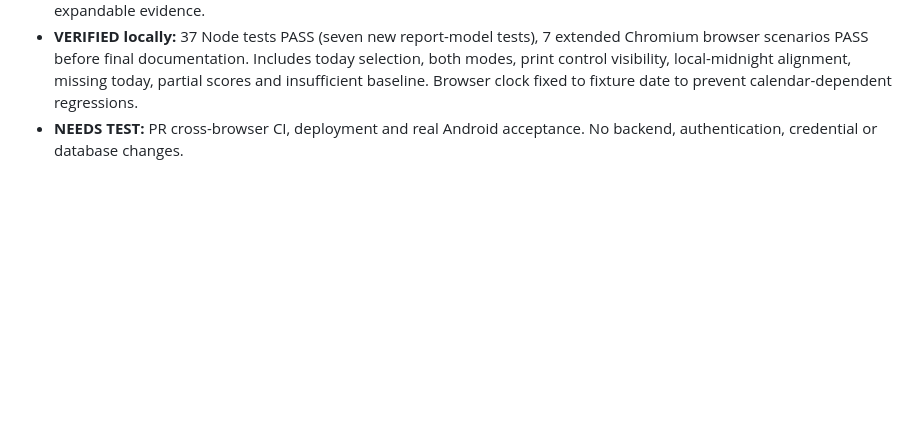
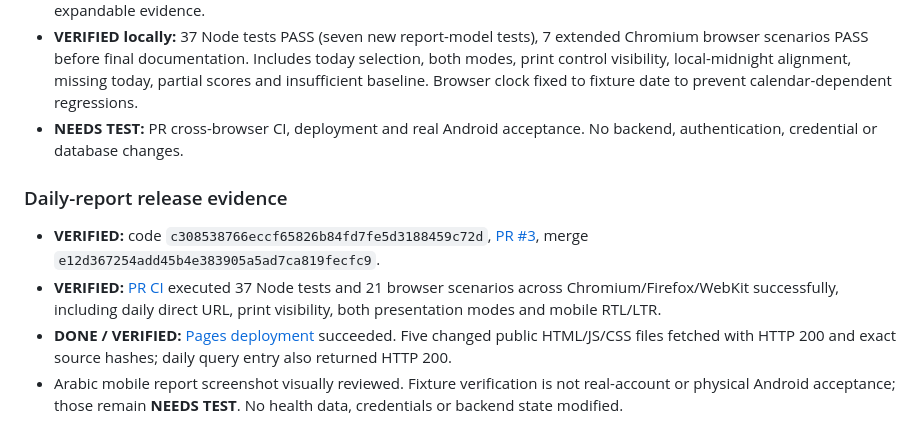
Before and after one commit to 3bHussein/Whoop-Intelligence-, a Markdown page: docs/DEVELOPMENT-LOG.md, the part around the change. Rendered like a GitHub page; blank space fills up the shorter version.

Commit message:
Record daily-report release verification and production evidence

```diff
--- a/docs/DEVELOPMENT-LOG.md
+++ b/docs/DEVELOPMENT-LOG.md
@@ -143,3 +143,10 @@ User feedback: the design works well, but statistical detail is overwhelming wit
 - **DONE:** Weekly/monthly report compares period medians against previous equal-length windows (at least three observations each). Difference labels use percentage points where appropriate. Source times/counts remain available in expandable evidence.
 - **VERIFIED locally:** 37 Node tests PASS (seven new report-model tests), 7 extended Chromium browser scenarios PASS before final documentation. Includes today selection, both modes, print control visibility, local-midnight alignment, missing today, partial scores and insufficient baseline. Browser clock fixed to fixture date to prevent calendar-dependent regressions.
 - **NEEDS TEST:** PR cross-browser CI, deployment and real Android acceptance. No backend, authentication, credential or database changes.
+
+### Daily-report release evidence
+
+- **VERIFIED:** code `c308538766eccf65826b84fd7fe5d3188459c72d`, [PR #3](https://github.com/3bHussein/Whoop-Intelligence-/pull/3), merge `e12d367254add45b4e383905a5ad7ca819fecfc9`.
+- **VERIFIED:** [PR CI](https://github.com/3bHussein/Whoop-Intelligence-/actions/runs/39141456638) executed 37 Node tests and 21 browser scenarios across Chromium/Firefox/WebKit successfully, including daily direct URL, print visibility, both presentation modes and mobile RTL/LTR.
+- **DONE / VERIFIED:** [Pages deployment](https://github.com/3bHussein/Whoop-Intelligence-/actions/runs/39141590049) succeeded. Five changed public HTML/JS/CSS files fetched with HTTP 200 and exact source hashes; daily query entry also returned HTTP 200.
+- Arabic mobile report screenshot visually reviewed. Fixture verification is not real-account or physical Android acceptance; those remain **NEEDS TEST**. No health data, credentials or backend state modified.
```
Also changed, not shown: docs/ANALYTICS-ROADMAP.md (+2 -0 lines).
